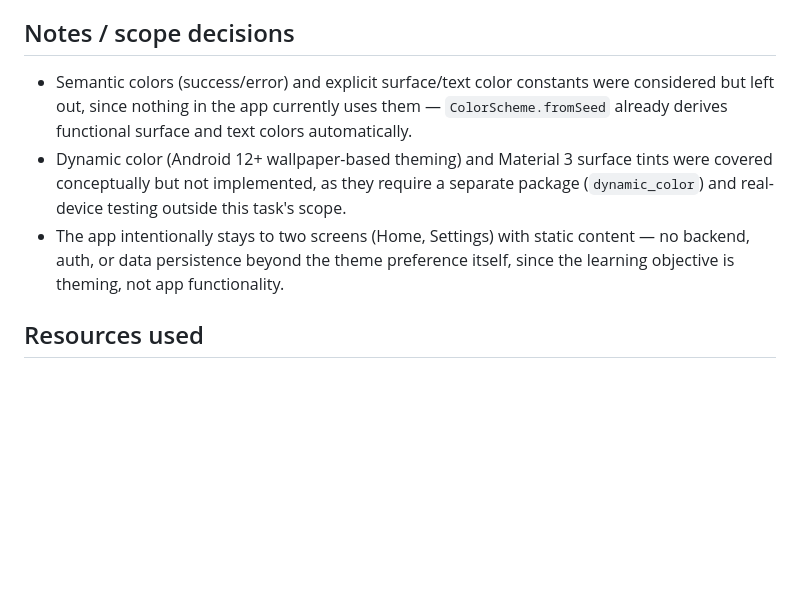
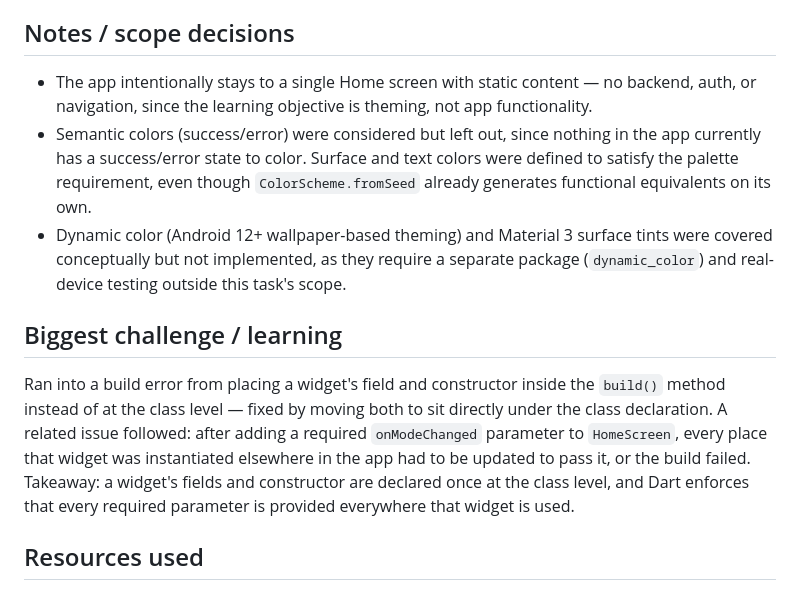
Before and after one commit to RazibrahimRI/Linkific_Tasks, a Markdown page: Day 6/flutter_themepractice/README.md, the part around one of its changes. Rendered like a GitHub page; blank space fills up the shorter version.

```diff
--- a/Day 6/flutter_themepractice/README.md
+++ b/Day 6/flutter_themepractice/README.md
@@ -49,9 +61,13 @@ Changing `seed` alone updates the color identity of the entire app (buttons, App
 
 ## Notes / scope decisions
 
-- Semantic colors (success/error) and explicit surface/text color constants were considered but left out, since nothing in the app currently uses them — `ColorScheme.fromSeed` already derives functional surface and text colors automatically.
+- The app intentionally stays to a single Home screen with static content — no backend, auth, or navigation, since the learning objective is theming, not app functionality.
+- Semantic colors (success/error) were considered but left out, since nothing in the app currently has a success/error state to color. Surface and text colors were defined  to satisfy the palette requirement, even though `ColorScheme.fromSeed` already generates functional equivalents on its own.
 - Dynamic color (Android 12+ wallpaper-based theming) and Material 3 surface tints were covered conceptually but not implemented, as they require a separate package (`dynamic_color`) and real-device testing outside this task's scope.
-- The app intentionally stays to two screens (Home, Settings) with static content — no backend, auth, or data persistence beyond the theme preference itself, since the learning objective is theming, not app functionality.
+
+## Biggest challenge / learning
+
+Ran into a build error from placing a widget's field and constructor inside the `build()` method instead of at the class level — fixed by moving both to sit directly under the class declaration. A related issue followed: after adding a required `onModeChanged` parameter to `HomeScreen`, every place that widget was instantiated elsewhere in the app had to be updated to pass it, or the build failed. Takeaway: a widget's fields and constructor are declared once at the class level, and Dart enforces that every required parameter is provided everywhere that widget is used.
 
 ## Resources used
 
```
Also changed, not shown: other parts of Day 6/flutter_themepractice/README.md (+34 -22 lines).
